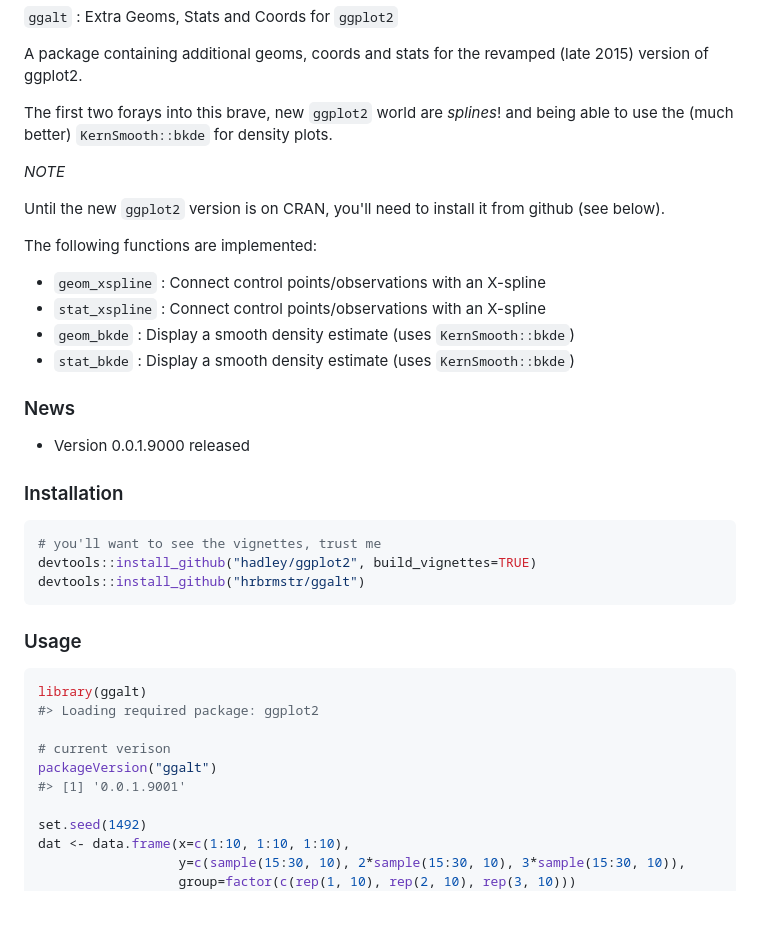
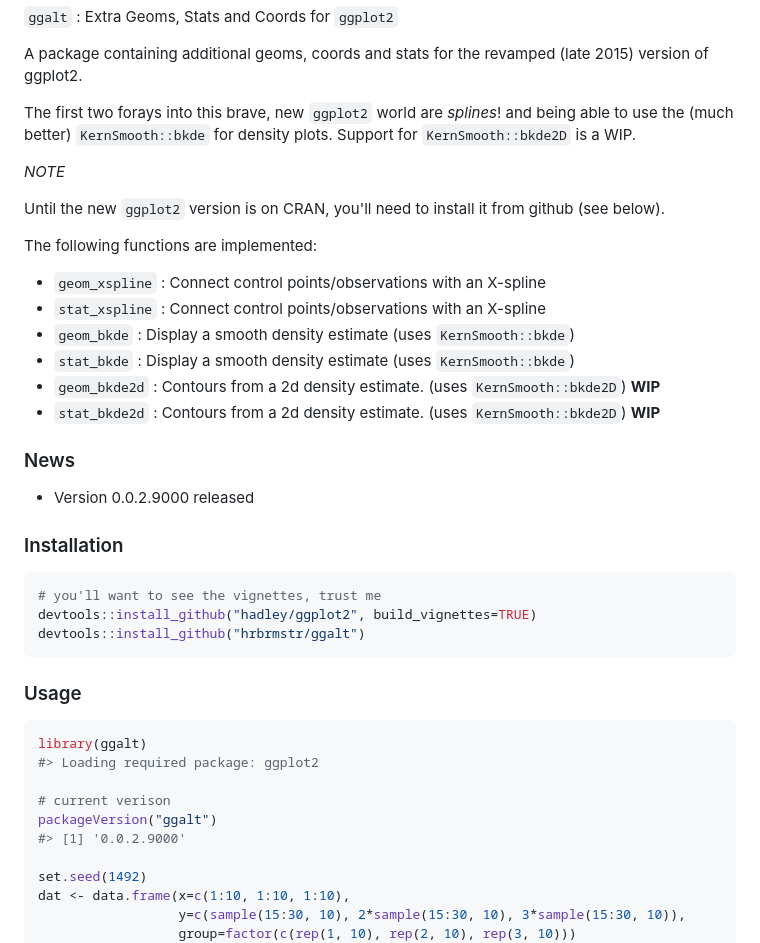
Before and after one commit to hrbrmstr/ggalt, a Markdown page: README.md, the part around the change printed below. GitHub-like rendering; blank space fills up the shorter version.

```diff
--- a/README.md
+++ b/README.md
@@ -3,7 +3,7 @@
 
 A package containing additional geoms, coords and stats for the revamped (late 2015) version of ggplot2.
 
-The first two forays into this brave, new `ggplot2` world are *splines*! and being able to use the (much better) `KernSmooth::bkde` for density plots.
+The first two forays into this brave, new `ggplot2` world are *splines*! and being able to use the (much better) `KernSmooth::bkde` for density plots. Support for `KernSmooth::bkde2D` is a WIP.
 
 *NOTE*
 
@@ -15,10 +15,12 @@ The following functions are implemented:
 -   `stat_xspline` : Connect control points/observations with an X-spline
 -   `geom_bkde` : Display a smooth density estimate (uses `KernSmooth::bkde`)
 -   `stat_bkde` : Display a smooth density estimate (uses `KernSmooth::bkde`)
+-   `geom_bkde2d` : Contours from a 2d density estimate. (uses `KernSmooth::bkde2D`) **WIP**
+-   `stat_bkde2d` : Contours from a 2d density estimate. (uses `KernSmooth::bkde2D`) **WIP**
 
 ### News
 
--   Version 0.0.1.9000 released
+-   Version 0.0.2.9000 released
 
 ### Installation
 
@@ -36,7 +38,7 @@ library(ggalt)
 
 # current verison
 packageVersion("ggalt")
-#> [1] '0.0.1.9001'
+#> [1] '0.0.2.9000'
 
 set.seed(1492)
 dat <- data.frame(x=c(1:10, 1:10, 1:10),
```
Also changed, not shown: other parts of README.md (+25 -1 lines), README_figs/README-unnamed-chunk-4-11.png (added), README_figs/README-unnamed-chunk-4-12.png (added), 7 other files.
